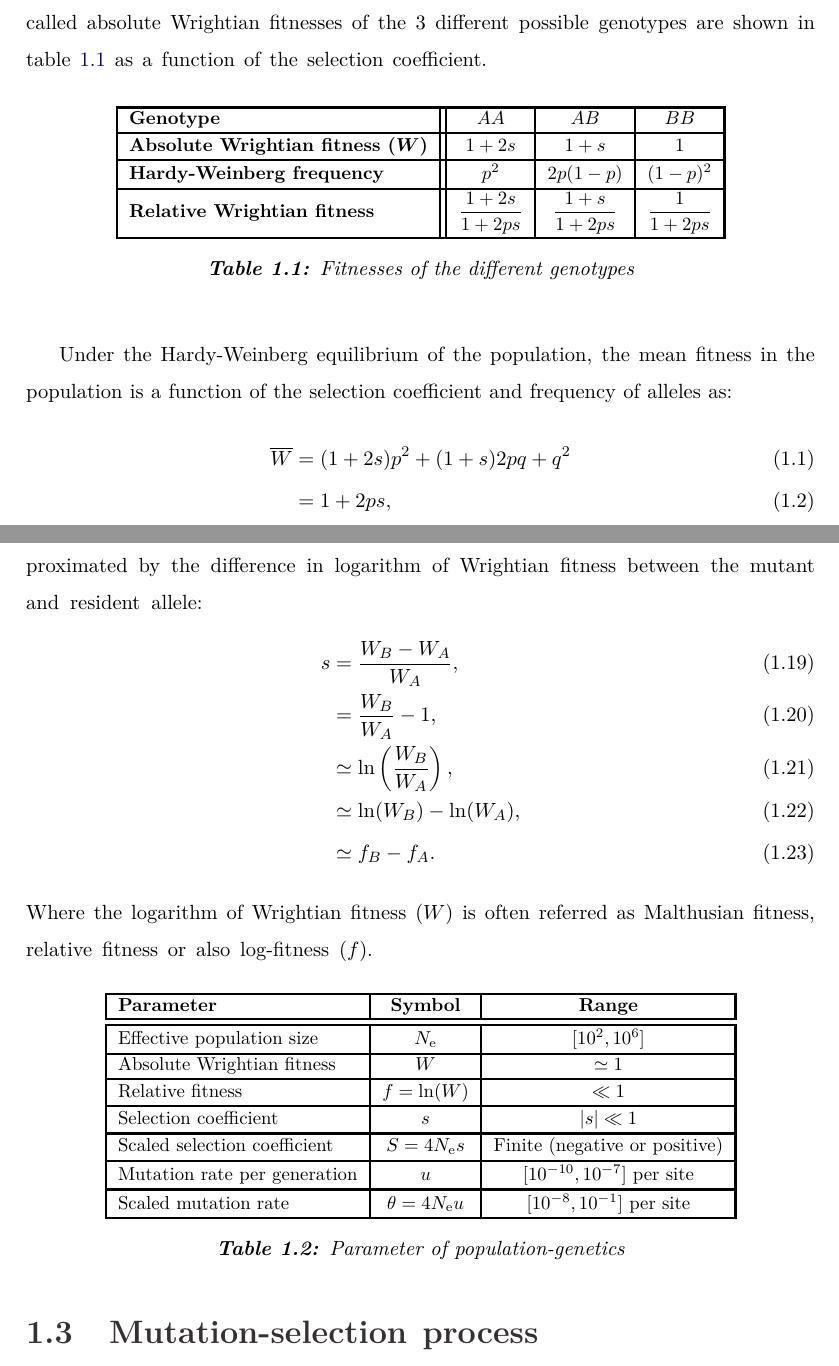
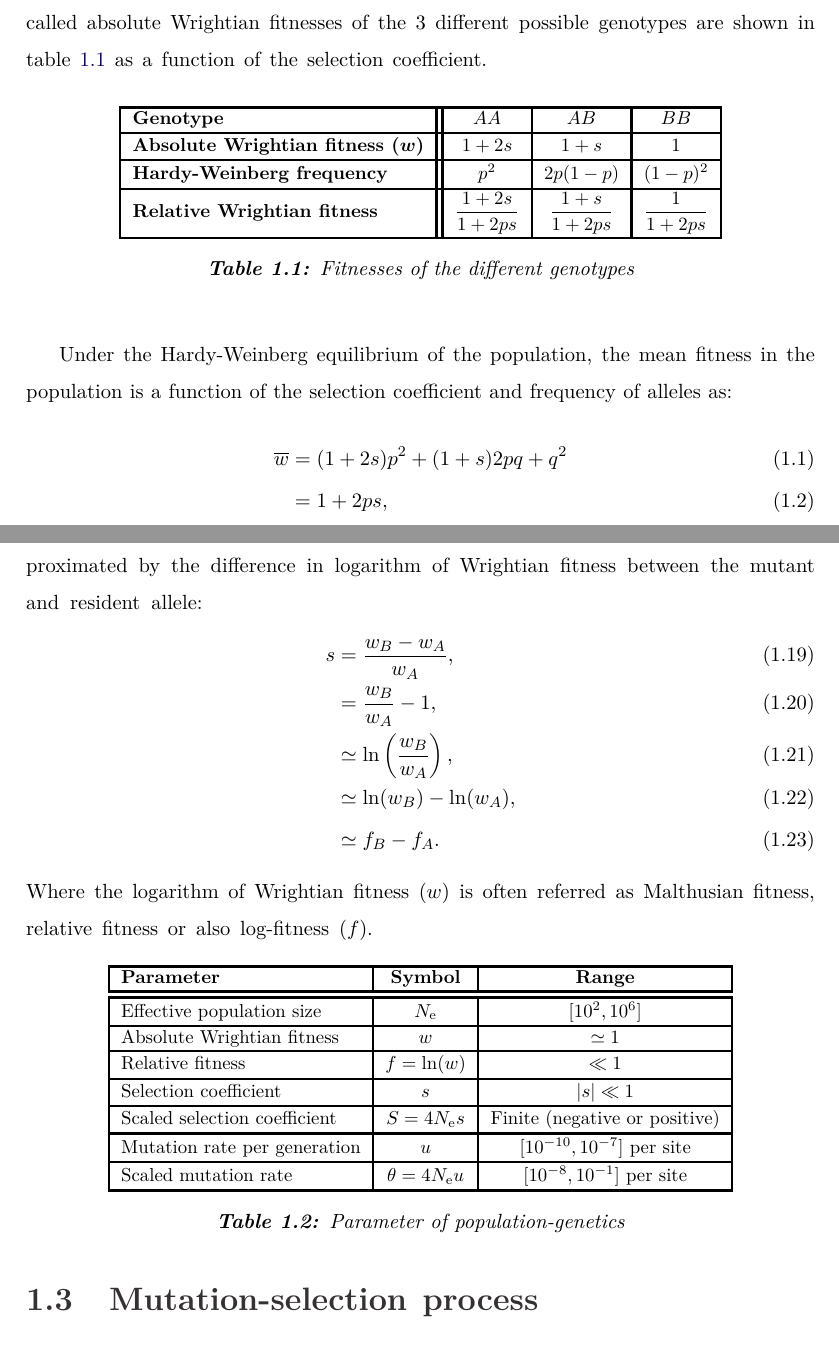
Before and after one commit to ThibaultLatrille/PhD, a LaTeX thesis (main.tex, which reads sections/intro.tex): two parts of pages 20 and 28 of 232, joined at a grey line, cut so that both start at the same text. Compiled offline with pdfLaTeX; a missing bibliography style is replaced by a similar one.

Commit message:
Wrightian fitness as w instead of W (kept for scaled fitness)

```diff
--- a/sections/intro.tex
+++ b/sections/intro.tex
@@ -119,7 +119,7 @@ More precisely, the ability to survive and produce offspring that eventually bec
 		\hline
 		\textbf{Genotype} & $AA$ & $AB$ & $BB$ \\
 		\hline
-		\textbf{Absolute Wrightian fitness ($\bm{W}$)} & $1+2s$ & $1+s$ & $1$ \\
+		\textbf{Absolute Wrightian fitness ($\bm{w}$)} & $1+2s$ & $1+s$ & $1$ \\
 		\hline \textbf{Hardy-Weinberg frequency} & $p^2$ & $2p(1-p)$ & $(1-p)^2$ \\
 		\hline \textbf{Relative Wrightian fitness} & $\dfrac{1+2s}{1+2ps}$ & $\dfrac{1+s}{1+2ps}$ & $\dfrac{1}{1+2ps}$ \\
 		\hline
@@ -129,7 +129,7 @@ More precisely, the ability to survive and produce offspring that eventually bec
 
 Under the Hardy-Weinberg equilibrium of the population, the mean fitness in the population is a function of the selection coefficient and frequency of alleles as:
 \begin{align}
-\overline{W} &= (1+2s)p^2 + (1+s)2pq + q^2 \\
+\overline{w} &= (1+2s)p^2 + (1+s)2pq + q^2 \\
 &= 1 + 2ps,
 \end{align}
 And the relative fitness\footnote{Analogous explanation between absolute and relative fitness can be found in economics, where absolute fitness correspond to wealth generation, while relative fitness is just transfer of wealth from one to another \citep{Masel2016}.} of the three different genotypes are also shown in table \ref{table:fitnesses}.
@@ -247,13 +247,13 @@ Altogether, \acrshort{SFS} are empirically available and are function of the und
 
 Under the assumption that selection is weak $|s| \ll 1$, the selection coefficient is approximated by the difference in logarithm of Wrightian fitness between the mutant and resident \gls{allele}:
 \begin{align}
-s & = \dfrac{W_{B} - W_{A}}{W_{A}}, \\
-& = \dfrac{W_{B}}{W_{A}} - 1, \\
-& \simeq \ln\left( \dfrac{W_{B}}{W_{A}} \right), \\
-& \simeq \ln(W_{B}) - \ln(W_{A}), \\
+s & = \dfrac{w_{B} - w_{A}}{w_{A}}, \\
+& = \dfrac{w_{B}}{w_{A}} - 1, \\
+& \simeq \ln\left( \dfrac{w_{B}}{w_{A}} \right), \\
+& \simeq \ln(w_{B}) - \ln(w_{A}), \\
 & \simeq f_{B} - f_{A}.
 \end{align}
-Where the logarithm of Wrightian fitness ($W$) is often referred as Malthusian fitness, relative fitness or also log-fitness ($f$).
+Where the logarithm of Wrightian fitness ($w$) is often referred as Malthusian fitness, relative fitness or also log-fitness ($f$).
 
 \begin{table}[H]
 	\centering
@@ -263,8 +263,8 @@ Where the logarithm of Wrightian fitness ($W$) is often referred as Malthusian f
 		\textbf{Parameter} & \textbf{Symbol} & \textbf{Range} \\
 		\hline \hline
 		Effective population size & $\Ne$ & $ [10^2, 10^6]$ \\
-		\hline Absolute Wrightian fitness & $W$ & $ \simeq 1 $ \\
-		\hline Relative fitness & $f=\ln(W)$ & $ \ll 1 $ \\
+		\hline Absolute Wrightian fitness & $w$ & $ \simeq 1 $ \\
+		\hline Relative fitness & $f=\ln(w)$ & $ \ll 1 $ \\
 		\hline Selection coefficient & $s$ & $ |s| \ll 1 $ \\
 		\hline Scaled selection coefficient & $S=4 \Ne s$ & Finite (negative or positive) \\
 		\hline Mutation rate per generation & $u$ & $[10^{-10}, 10^{-7}]$ per site \\
```
